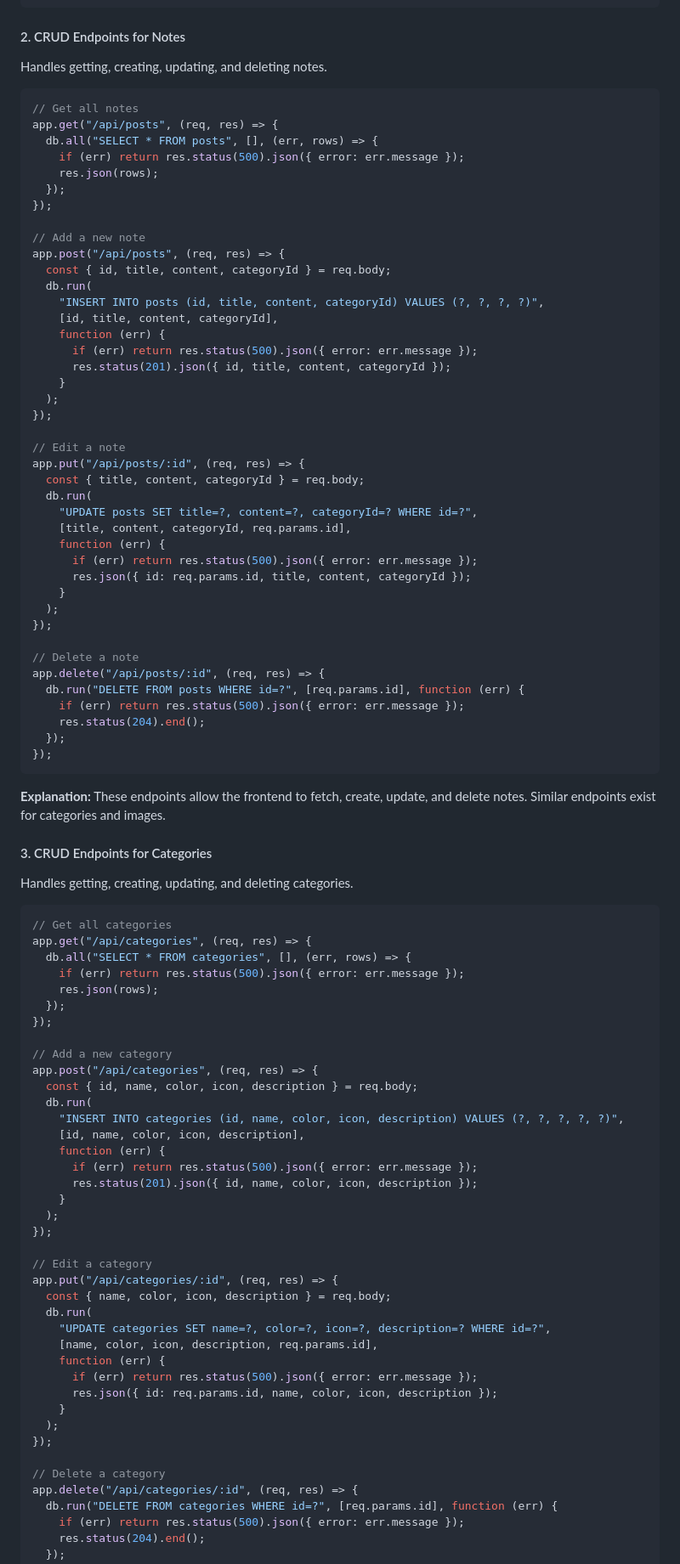
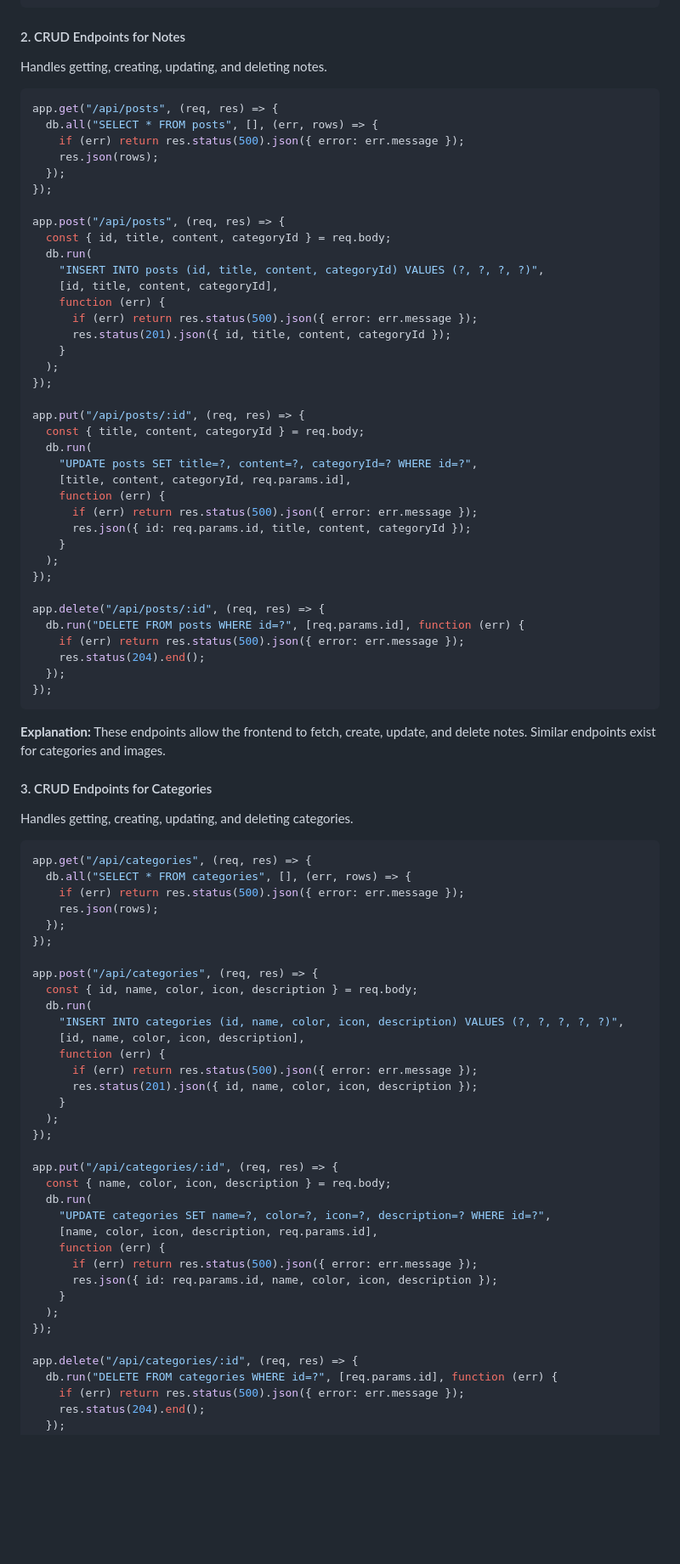
Before and after one commit to Vkiselev1984/documentation_in_dvelopment, a Markdown page: NoteKeeper.md, the part around the change printed below. Shown: that part at 85% size. GitHub-like rendering; blank space fills up the shorter version.

````diff
--- a/NoteKeeper.md
+++ b/NoteKeeper.md
@@ -392,7 +379,6 @@ db.serialize(() => {
 Handles getting, creating, updating, and deleting notes.
 
 ```js
-// Get all notes
 app.get("/api/posts", (req, res) => {
   db.all("SELECT * FROM posts", [], (err, rows) => {
     if (err) return res.status(500).json({ error: err.message });
@@ -400,7 +386,6 @@ app.get("/api/posts", (req, res) => {
   });
 });
 
-// Add a new note
 app.post("/api/posts", (req, res) => {
   const { id, title, content, categoryId } = req.body;
   db.run(
@@ -413,7 +398,6 @@ app.post("/api/posts", (req, res) => {
   );
 });
 
-// Edit a note
 app.put("/api/posts/:id", (req, res) => {
   const { title, content, categoryId } = req.body;
   db.run(
@@ -426,7 +410,6 @@ app.put("/api/posts/:id", (req, res) => {
   );
 });
 
-// Delete a note
 app.delete("/api/posts/:id", (req, res) => {
   db.run("DELETE FROM posts WHERE id=?", [req.params.id], function (err) {
     if (err) return res.status(500).json({ error: err.message });
@@ -442,7 +425,6 @@ app.delete("/api/posts/:id", (req, res) => {
 Handles getting, creating, updating, and deleting categories.
 
 ```js
-// Get all categories
 app.get("/api/categories", (req, res) => {
   db.all("SELECT * FROM categories", [], (err, rows) => {
     if (err) return res.status(500).json({ error: err.message });
@@ -450,7 +432,6 @@ app.get("/api/categories", (req, res) => {
   });
 });
 
-// Add a new category
 app.post("/api/categories", (req, res) => {
   const { id, name, color, icon, description } = req.body;
   db.run(
@@ -463,7 +444,6 @@ app.post("/api/categories", (req, res) => {
   );
 });
 
-// Edit a category
 app.put("/api/categories/:id", (req, res) => {
   const { name, color, icon, description } = req.body;
   db.run(
@@ -476,7 +456,6 @@ app.put("/api/categories/:id", (req, res) => {
   );
 });
 
-// Delete a category
 app.delete("/api/categories/:id", (req, res) => {
   db.run("DELETE FROM categories WHERE id=?", [req.params.id], function (err) {
     if (err) return res.status(500).json({ error: err.message });
````
Also changed, not shown: other parts of NoteKeeper.md (+14 -86 lines).
